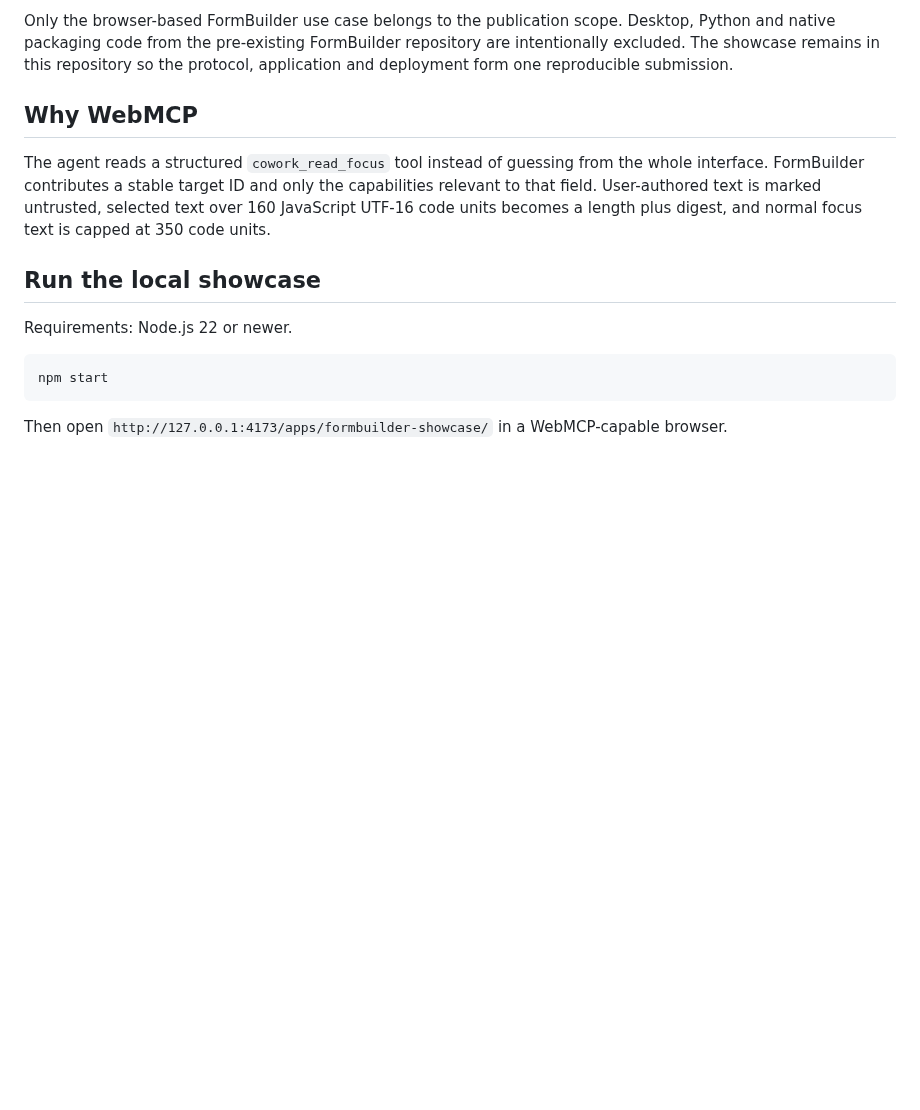
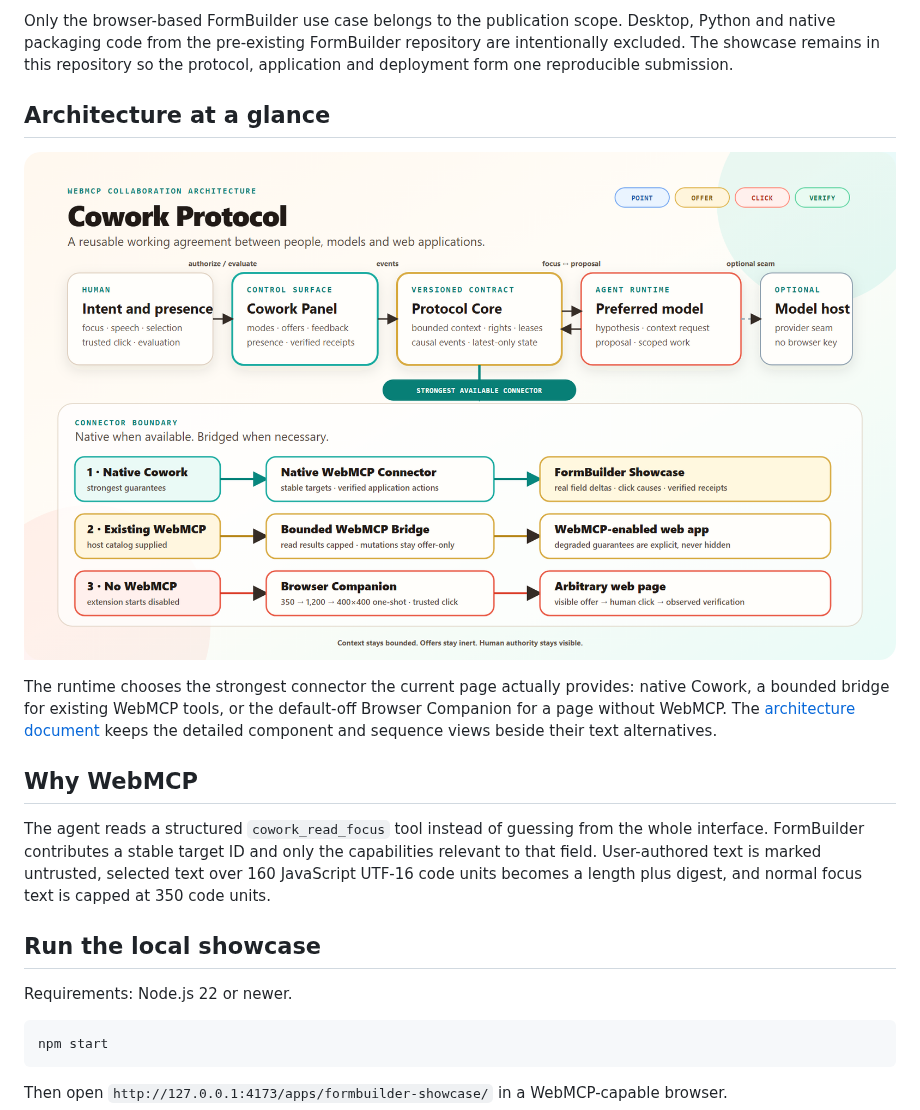
Before and after one commit to ellmos-ai/cowork-protocol, a Markdown page: README.md, the part around the change. GitHub-like rendering; pictures changed too: design/architecture-overview.png (added); blank space fills up the shorter version.

Commit message:
docs: add release-ready architecture overview

```diff
--- a/README.md
+++ b/README.md
@@ -31,6 +31,12 @@ The native browser path now has both contract and browser evidence. An isolated
 A separate Chrome for Testing 152 acceptance explicitly disabled WebMCP and loaded the built Browser Companion extension. It proved default-off and toggle-on/off behavior, exact 350/1,200-character semantic tiers, a real one-shot 400×400 PNG pointer crop, one visible value offer that stayed inert, and mutation plus verification only after a trusted browser click. The report sets `browserCompanionClaim: true`, `visualCaptureClaim: true`, `visualDeliveryOneShot: true`, `webMcpAbsent: true` and keeps model-client, external-model, host-token and full-page-delivery claims false.
 
 Only the browser-based FormBuilder use case belongs to the publication scope. Desktop, Python and native packaging code from the pre-existing FormBuilder repository are intentionally excluded. The showcase remains in this repository so the protocol, application and deployment form one reproducible submission.
+
+## Architecture at a glance
+
+[![Cowork Protocol architecture: human and preferred model collaborate through the panel, protocol core and three bounded connector paths](design/architecture-overview.png)](docs/architecture.md)
+
+The runtime chooses the strongest connector the current page actually provides: native Cowork, a bounded bridge for existing WebMCP tools, or the default-off Browser Companion for a page without WebMCP. The [architecture document](docs/architecture.md) keeps the detailed component and sequence views beside their text alternatives.
 
 ## Why WebMCP
 
```
Also changed, not shown: docs/architecture.md (+4 -0 lines), 3 other files.
